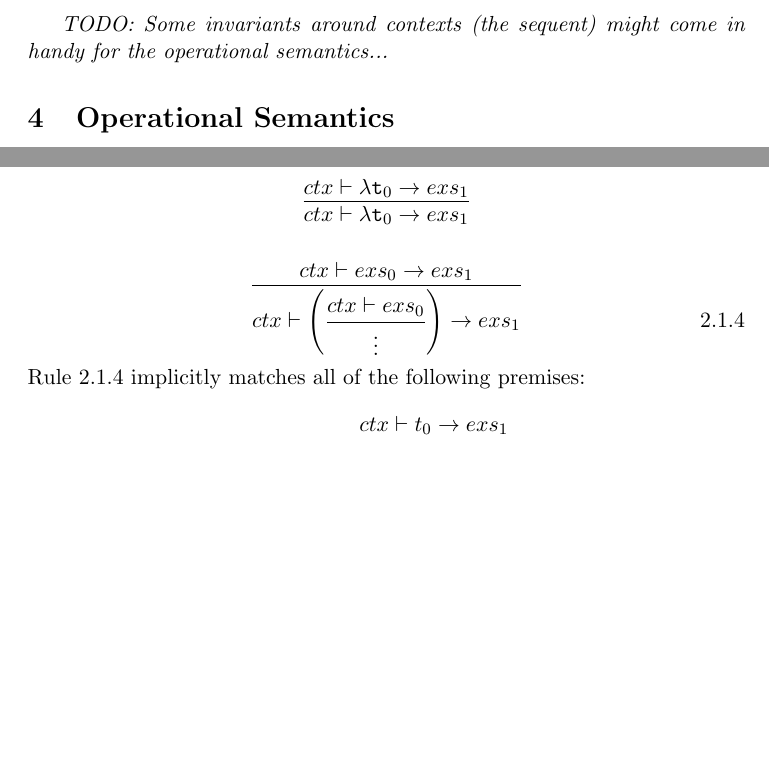
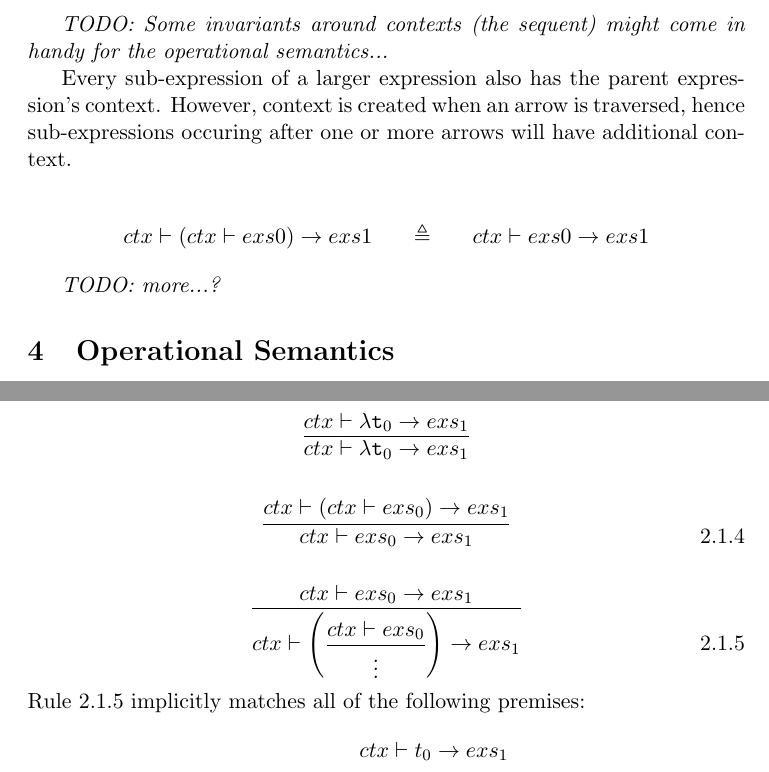
Before and after one commit to LangLang/LangLang, a LaTeX paper (specifications/specification-0.1.tex): two parts of pages 3 and 4 of 5, joined at a grey line, cut so that both start at the same text, the shorter picture padded with empty space. Compiled offline with pdfLaTeX.

Commit message:
Added an additional rule and invariant to clarify the evaluation of context inside expressions

```diff
--- a/specifications/specification-0.1.tex
+++ b/specifications/specification-0.1.tex
@@ -93,6 +93,15 @@ ex0 \rightarrow (ex1\ ex2) \quad&\triangleq&\quad (ex0 \rightarrow ex1 \quad ex0
 
 \emph{TODO: Some invariants around contexts (the sequent) might come in handy for the operational semantics...}
 
+Every sub-expression of a larger expression also has the parent expression's context.
+However, context is created when an arrow is traversed, hence sub-expressions occuring after one or more arrows will have additional context.
+
+\begin{eqnarray*}
+ctx \vdash (ctx \vdash exs0) \rightarrow exs1 \quad&\triangleq&\quad ctx \vdash exs0 \rightarrow exs1
+\end{eqnarray*}
+
+\emph{TODO: more...?}
+
 \section{Operational Semantics}
 The rules for evaluating the operational semantics of \textsl{LangLang} expressions are slightly changed from classical natural deduction which uses propositions.
 For one thing, we do not attempt to involve propositional statements, rules are purely syntactic in nature.\\
@@ -139,9 +148,13 @@ The sequent is what allows \textsl{LangLang} to perform evaluation in a lazy man
 \end{equation*}
 
 \[
-\infer{ctx \vdash \left(\dfrac{ctx \vdash exs_0}{\vdots}\right) \rightarrow exs_1}{ctx \vdash exs_0 \rightarrow exs_1} \eqno{2.1.4}
+\infer{ctx \vdash exs_0 \rightarrow exs_1}{ctx \vdash \left(ctx \vdash exs_0\right) \rightarrow exs_1} \eqno{2.1.4}
 \]
-Rule 2.1.4 implicitly matches all of the following premises:
+
+\[
+\infer{ctx \vdash \left(\dfrac{ctx \vdash exs_0}{\vdots}\right) \rightarrow exs_1}{ctx \vdash exs_0 \rightarrow exs_1} \eqno{2.1.5}
+\]
+Rule 2.1.5 implicitly matches all of the following premises:
 \begin{eqnarray*}
 ctx \vdash t_0 \rightarrow exs_1\\
 ctx \vdash (e_0 es_0) \rightarrow exs_1\\
```
